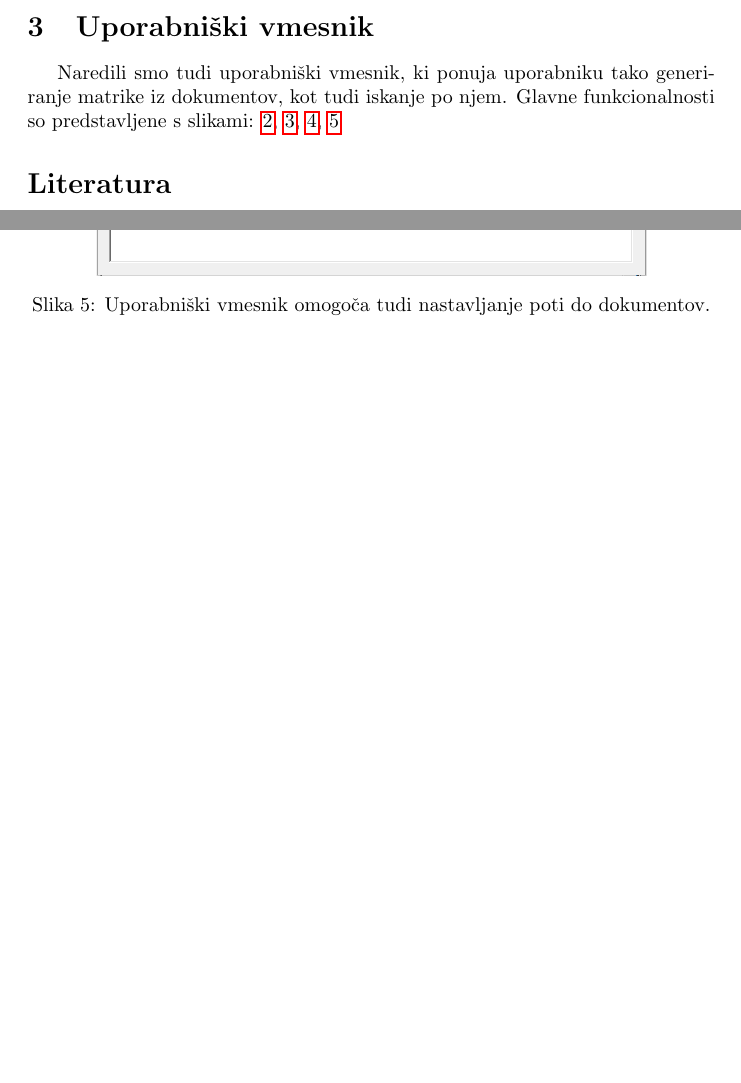
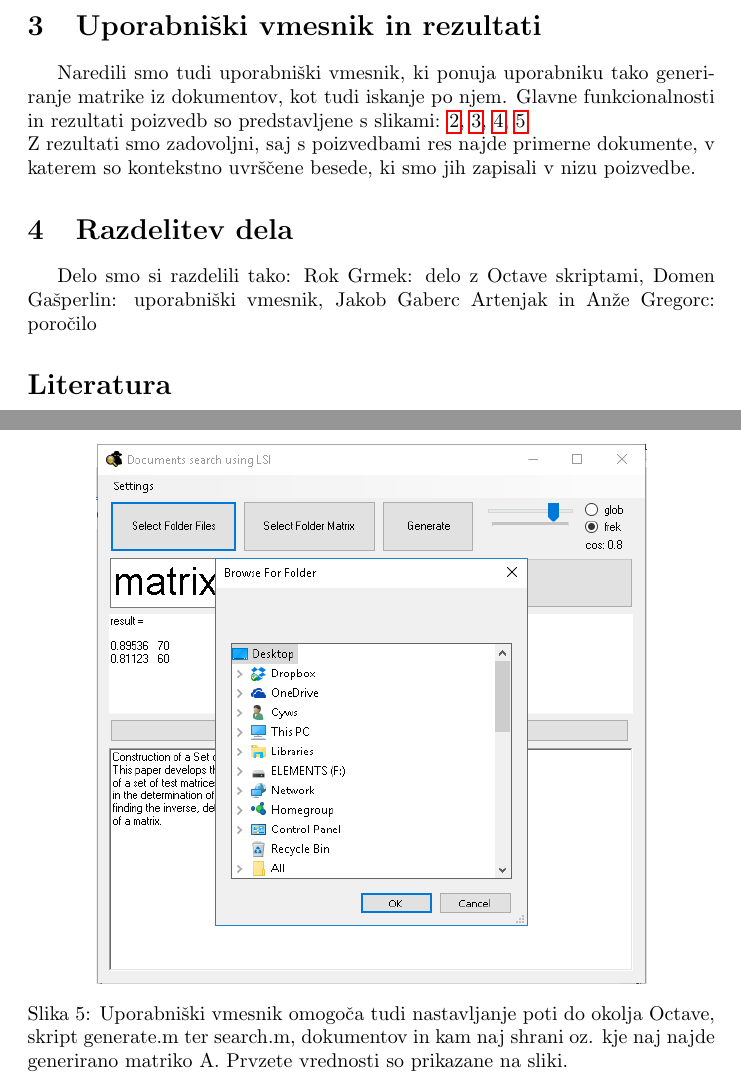
Before and after one commit to AGregorc/Projekt-MM, a LaTeX document (Poročilo.tex): two parts of pages 7 and 9 of 9 before the commit and two parts of pages 7 and 10 of 10 after it, joined at a grey line, cut so that both start at the same text, the shorter picture padded with empty space. Compiled offline with pdfLaTeX.

Commit message:
Creme de la creme commit of Report

```diff
--- a/Poročilo.tex
+++ b/Poročilo.tex
@@ -289,8 +290,13 @@ U \cdot S \cdot p = d \]
 \[ S \cdot p = U^{T} \cdot d   \]
 \[ p = S^{-1} \cdot  U^{T} \cdot d  \]
 
-\section{Uporabniški vmesnik}
-Naredili smo tudi uporabniški vmesnik, ki ponuja uporabniku tako generiranje matrike iz dokumentov, kot tudi iskanje po njem. Glavne funkcionalnosti so predstavljene s slikami:  \ref{slika:UI1}, \ref{slika:UI2}, \ref{slika:UI3}, \ref{slika:UI4}
+\section{Uporabniški vmesnik in rezultati}
+Naredili smo tudi uporabniški vmesnik, ki ponuja uporabniku tako generiranje matrike iz dokumentov, kot tudi iskanje po njem. Glavne funkcionalnosti in rezultati poizvedb so predstavljene s slikami:  \ref{slika:UI1}, \ref{slika:UI2}, \ref{slika:UI3}, \ref{slika:UI4} \\
+Z rezultati smo zadovoljni, saj s poizvedbami res najde primerne dokumente, v katerem so kontekstno uvrščene besede, ki smo jih zapisali v nizu poizvedbe.
+
+
+\section{Razdelitev dela}
+Delo smo si razdelili tako: Rok Grmek: delo z Octave skriptami, Domen Gašperlin: uporabniški vmesnik, Jakob Gaberc Artenjak in Anže Gregorc: poročilo
 
 \begin{figure}[h]
  \centering
@@ -316,7 +322,7 @@ Naredili smo tudi uporabniški vmesnik, ki ponuja uporabniku tako generiranje ma
 \begin{figure}[h]
  \centering
     \includegraphics[width=.8\linewidth]{browseDialog}
-    \caption{Uporabniški vmesnik omogoča tudi nastavljanje poti do dokumentov.}
+    \caption{Uporabniški vmesnik omogoča tudi nastavljanje poti do okolja Octave, skript generate.m ter search.m,  dokumentov in kam naj shrani oz. kje naj najde generirano matriko A. Prvzete vrednosti so prikazane na sliki.}
     \label{slika:UI4}
 \end{figure}
 
```
Also changed, not shown: Poročilo.pdf, Poročilo.tex (3 more changed lines).
